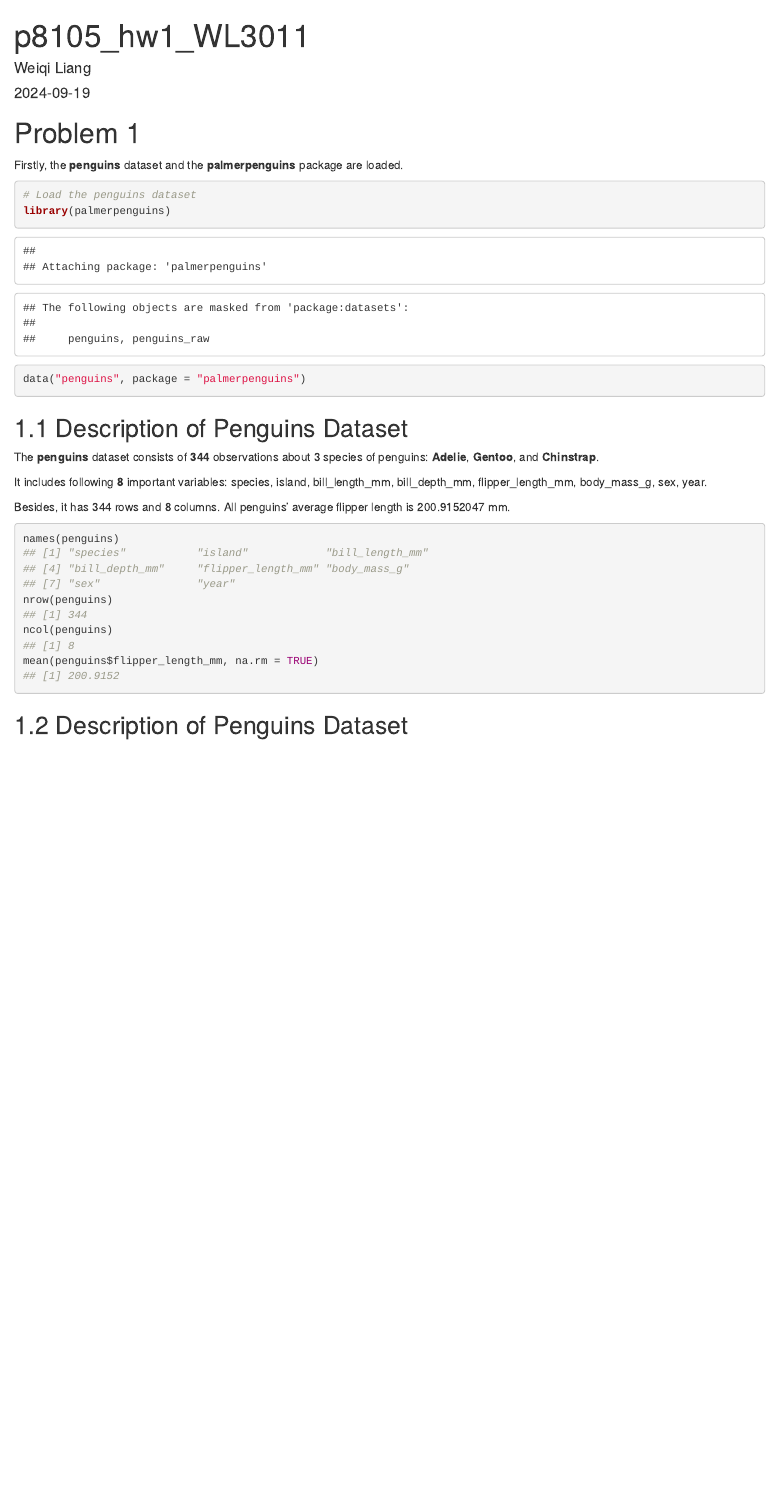
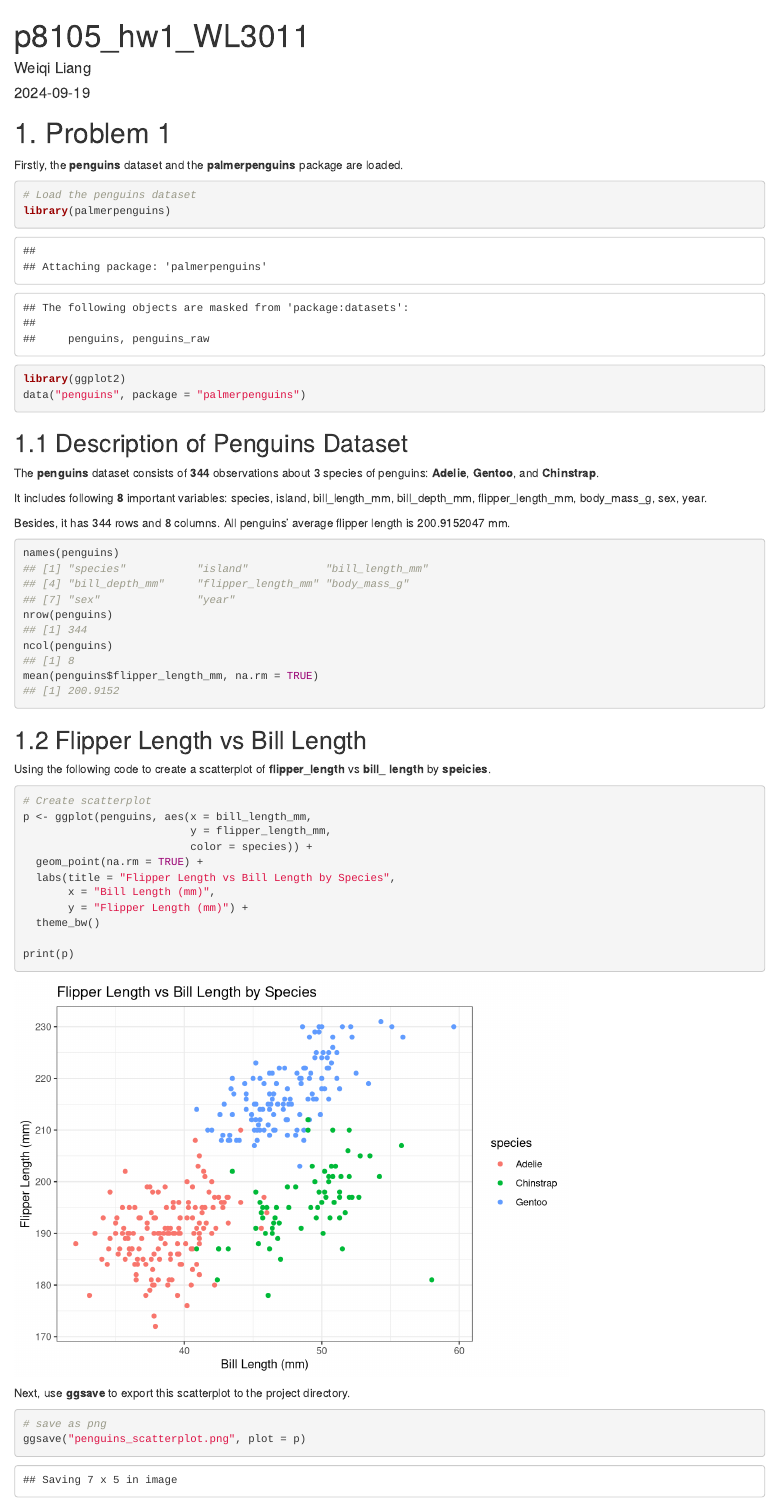
Before and after one commit to WeiqiLiang022/p8105_hw1_WL3011, an R Markdown document (p8105_hw1_WL3011.Rmd): the page in a window 1100 px wide, from its top. Rendered offline with R 4.5, knitr and Pandoc, with nearby package versions.

Commit message:
Use ggplot to create a scatterplot of flipper_length vs bill_ length by speicies. Next, export th plot via ggsave. Problem 1 is solved.

````diff
--- a/p8105_hw1_WL3011.Rmd
+++ b/p8105_hw1_WL3011.Rmd
@@ -5,20 +5,25 @@ output: html_document
 date: "`r Sys.Date()`"
 ---
 
-# Problem 1
+# 1. Problem 1
+
 Firstly, the **penguins** dataset and the **palmerpenguins** package are loaded.
+
 ```{r setup, results='hide'}
 # Load the penguins dataset
 library(palmerpenguins)
+library(ggplot2)
 data("penguins", package = "palmerpenguins")
 ```
 
 ## 1.1 Description of Penguins Dataset
+
 The **penguins** dataset consists of **344** observations about 3 species of penguins: **Adelie**, **Gentoo**, and **Chinstrap**.
 
 It includes following **8** important variables: `r names(penguins)`.
 
 Besides, it has `r nrow(penguins)` rows and `r ncol(penguins)` columns. All penguins' average flipper length is `r mean(penguins$flipper_length_mm, na.rm = TRUE)` mm.
+
 ```{r collapse=TRUE}
 names(penguins)
 nrow(penguins)
@@ -26,4 +31,28 @@ ncol(penguins)
 mean(penguins$flipper_length_mm, na.rm = TRUE)
 ```
 
-## 1.2 Description of Penguins Dataset
+## 1.2 Flipper Length vs Bill Length
+
+Using the following code to create a scatterplot of **flipper_length** vs **bill_ length** by **speicies**.
+
+```{r}
+# Create scatterplot
+p <- ggplot(penguins, aes(x = bill_length_mm,
+                          y = flipper_length_mm,
+                          color = species)) +
+  geom_point(na.rm = TRUE) +
+  labs(title = "Flipper Length vs Bill Length by Species",
+       x = "Bill Length (mm)",
+       y = "Flipper Length (mm)") +
+  theme_bw()
+
+print(p)
+```
+
+Next, use **ggsave** to export this scatterplot to the project directory.
+
+```{r}
+# save as png
+ggsave("penguins_scatterplot.png", plot = p)
+
+```
````
Also changed, not shown: p8105_hw1_WL3011.html, penguins_scatterplot.png (added).
